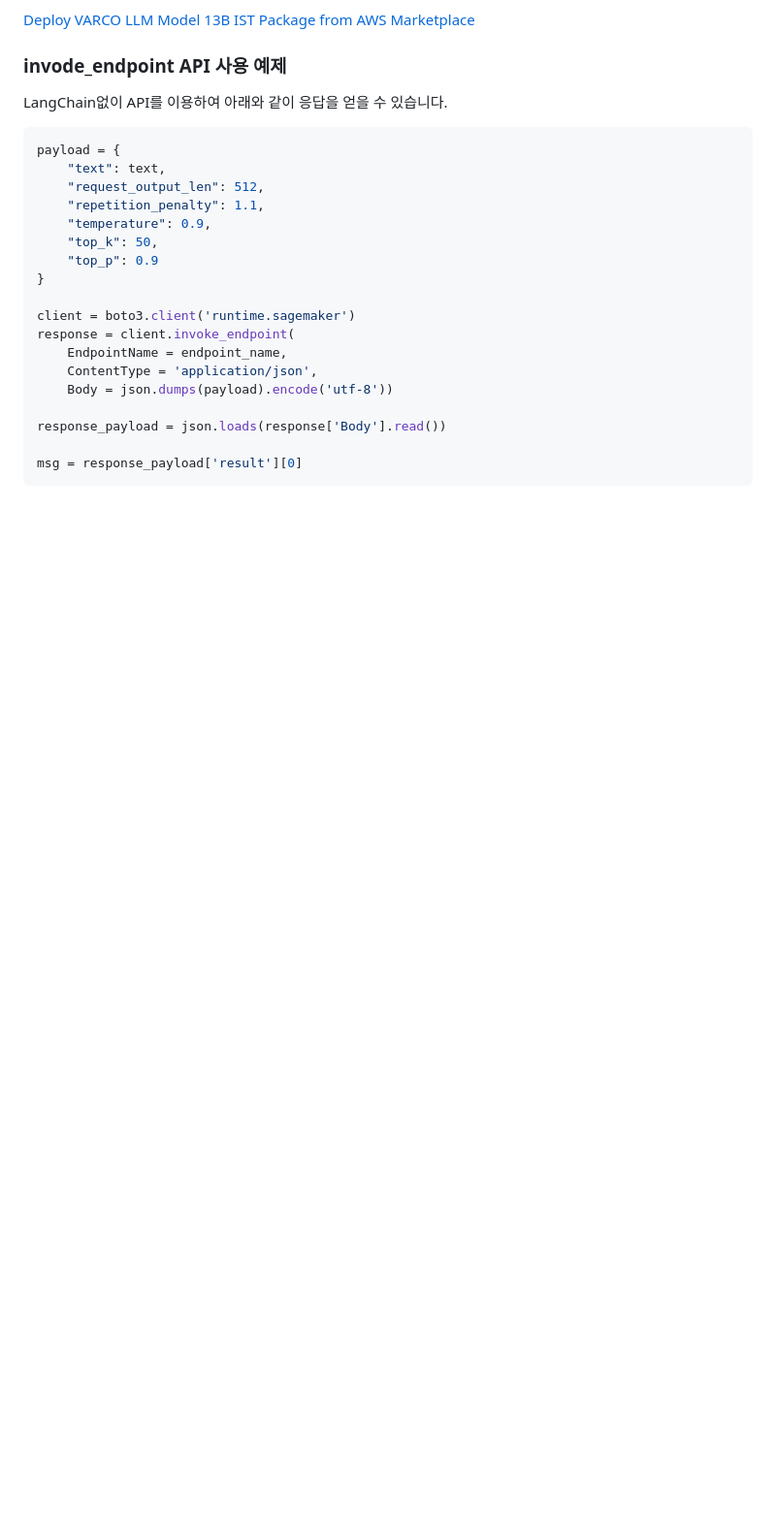
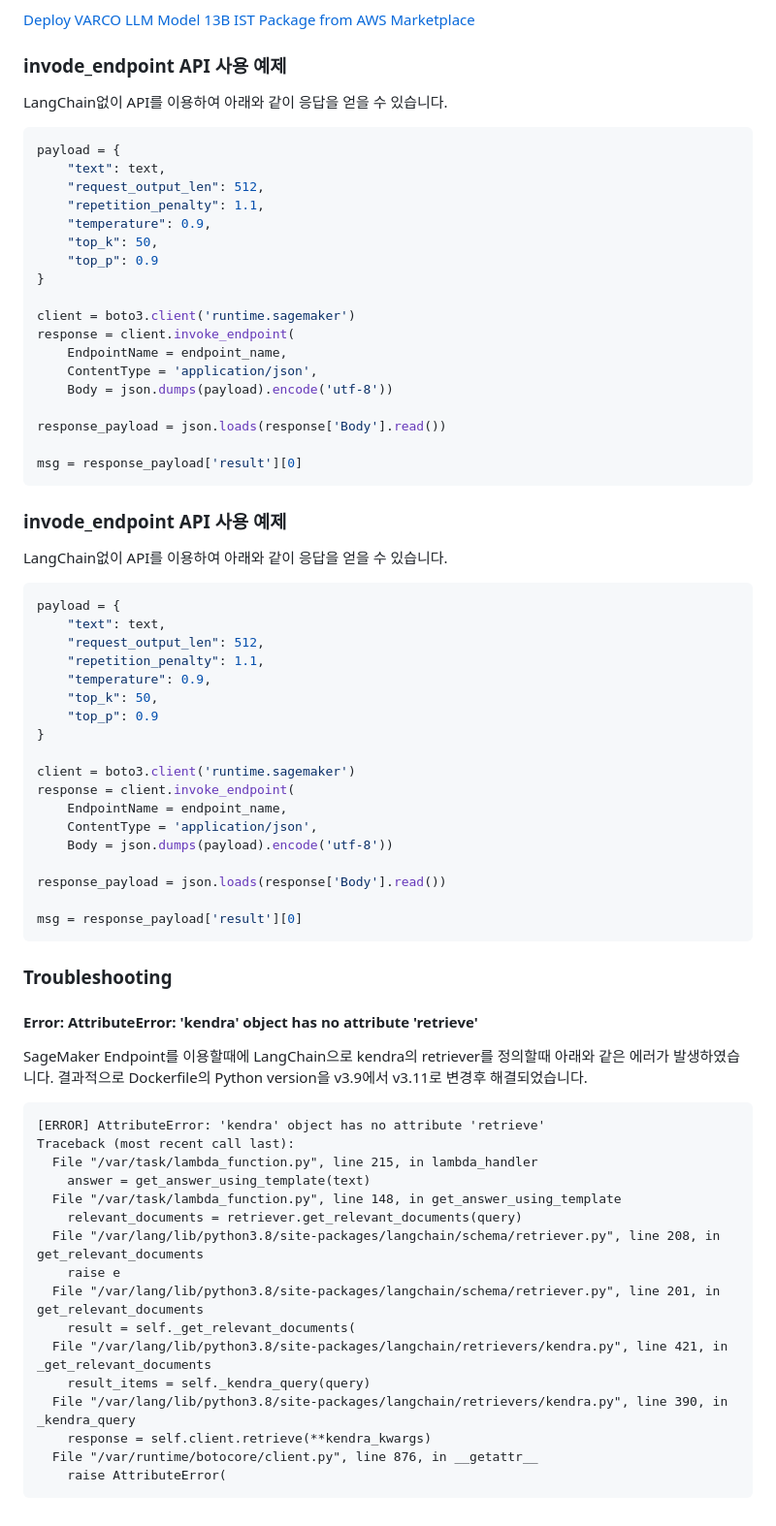
Before and after one commit to kyopark2014/korean-chatbot-using-varco-llm-and-opensearch, a Markdown page: README.md, the part around the change. Shown: that part at 97% size. Drawn GitHub-style; blank space fills up the shorter version.

````diff
--- a/README.md
+++ b/README.md
@@ -200,3 +200,53 @@ response_payload = json.loads(response['Body'].read())
 
 msg = response_payload['result'][0]
 ```
+
+### invode_endpoint API 사용 예제
+LangChain없이 API를 이용하여 아래와 같이 응답을 얻을 수 있습니다.
+
+```python
+payload = {
+    "text": text,
+    "request_output_len": 512,
+    "repetition_penalty": 1.1,
+    "temperature": 0.9,
+    "top_k": 50,
+    "top_p": 0.9
+}
+
+client = boto3.client('runtime.sagemaker')
+response = client.invoke_endpoint(
+    EndpointName = endpoint_name,
+    ContentType = 'application/json',
+    Body = json.dumps(payload).encode('utf-8'))
+
+response_payload = json.loads(response['Body'].read())
+
+msg = response_payload['result'][0]
+```
+
+
+### Troubleshooting
+
+#### Error: AttributeError: 'kendra' object has no attribute 'retrieve'
+
+SageMaker Endpoint를 이용할때에 LangChain으로 kendra의 retriever를 정의할때 아래와 같은 에러가 발생하였습니다. 결과적으로 Dockerfile의 Python version을 v3.9에서 v3.11로 변경후 해결되었습니다.
+
+```text
+[ERROR] AttributeError: 'kendra' object has no attribute 'retrieve'
+Traceback (most recent call last):
+  File "/var/task/lambda_function.py", line 215, in lambda_handler
+    answer = get_answer_using_template(text)
+  File "/var/task/lambda_function.py", line 148, in get_answer_using_template
+    relevant_documents = retriever.get_relevant_documents(query)
+  File "/var/lang/lib/python3.8/site-packages/langchain/schema/retriever.py", line 208, in get_relevant_documents
+    raise e
+  File "/var/lang/lib/python3.8/site-packages/langchain/schema/retriever.py", line 201, in get_relevant_documents
+    result = self._get_relevant_documents(
+  File "/var/lang/lib/python3.8/site-packages/langchain/retrievers/kendra.py", line 421, in _get_relevant_documents
+    result_items = self._kendra_query(query)
+  File "/var/lang/lib/python3.8/site-packages/langchain/retrievers/kendra.py", line 390, in _kendra_query
+    response = self.client.retrieve(**kendra_kwargs)
+  File "/var/runtime/botocore/client.py", line 876, in __getattr__
+    raise AttributeError(
+```
````
